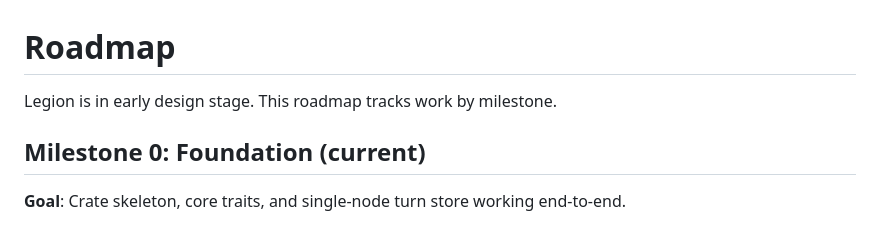
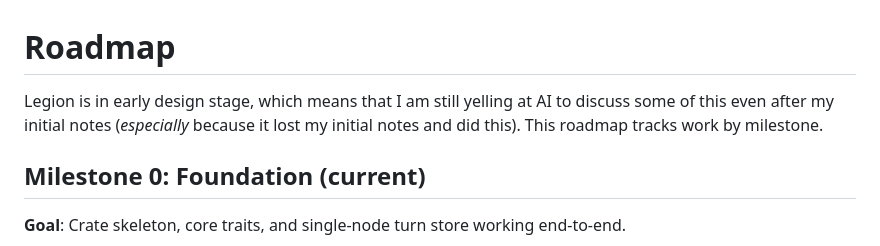
Before and after one commit to rcarmo/legion, a Markdown page: docs/10-roadmap.md, the part around the change. Drawn GitHub-style.

Commit message:
Update roadmap with detailed design stage information
Expanded description of the design stage for Legion.

```diff
--- a/docs/10-roadmap.md
+++ b/docs/10-roadmap.md
@@ -1,6 +1,6 @@
 # Roadmap
 
-Legion is in early design stage. This roadmap tracks work by milestone.
+Legion is in early design stage, which means that I am still yelling at AI to discuss some of this even after my initial notes (_especially_ because it lost my initial notes and did this). This roadmap tracks work by milestone.
 
 ## Milestone 0: Foundation (current)
 
```
